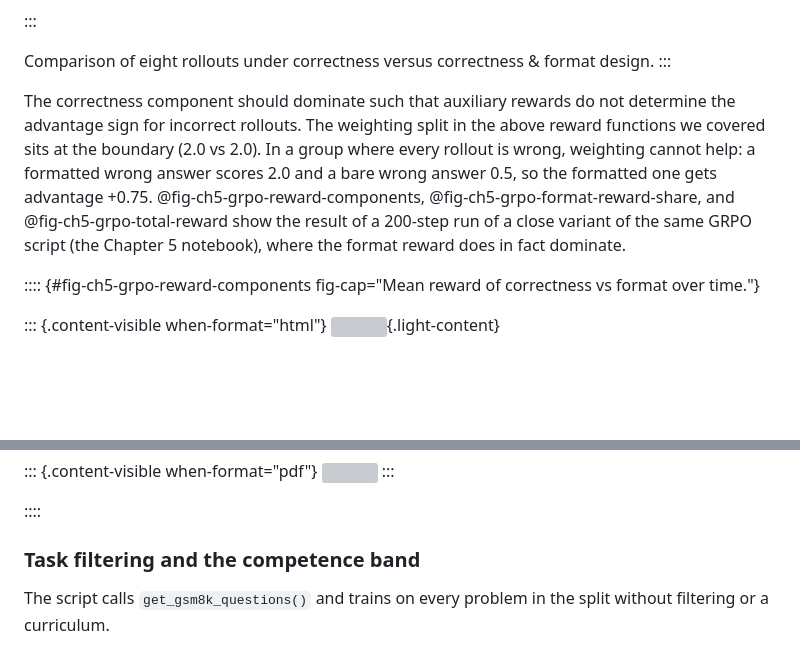
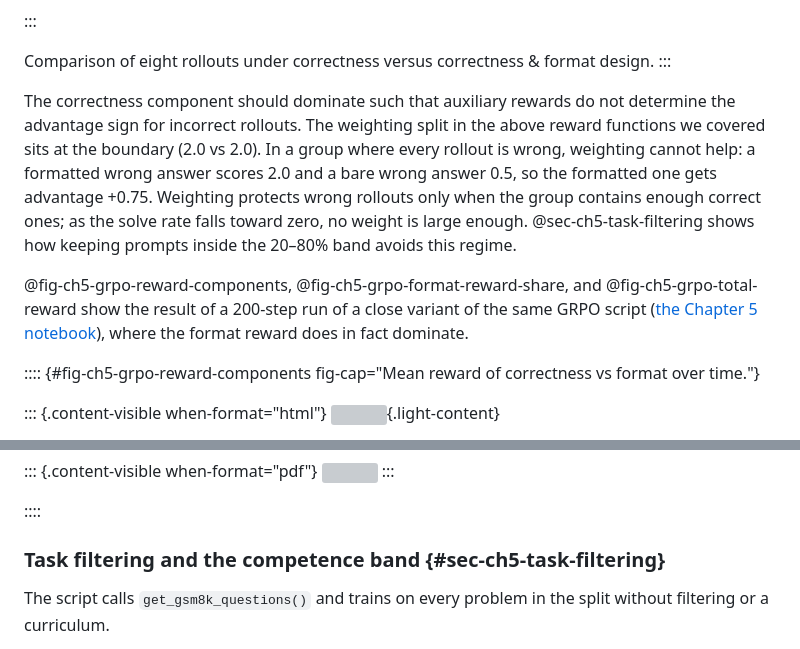
Before and after one commit to kiankyars/rlvrbook, a Markdown page: book/chapters/05-turning-checks-into-training-signal.md, 2 parts joined by grey strips. Drawn GitHub-style; blank space fills up the shorter version; grey boxes are pictures that could not be loaded.

Commit message:
Tie Chapter 5 reward weighting to task filtering
Co-Authored-By: Claude Opus 5.5 <noreply@anthropic.com>
Claude-Session: https://claude.ai/code/session_01N5sMA7tpdpV5NzzRP9JrmH

```diff
--- a/book/chapters/05-turning-checks-into-training-signal.md
+++ b/book/chapters/05-turning-checks-into-training-signal.md
@@ -332,7 +332,9 @@ Group mean: 1.85. Rollout 4 is incorrect but barely suppressed.
 Comparison of eight rollouts under correctness versus correctness & format design.
 :::
 
-The correctness component should dominate such that auxiliary rewards do not determine the advantage sign for incorrect rollouts. The weighting split in the above reward functions we covered sits at the boundary (2.0 vs 2.0). In a group where every rollout is wrong, weighting cannot help: a formatted wrong answer scores 2.0 and a bare wrong answer 0.5, so the formatted one gets advantage +0.75. @fig-ch5-grpo-reward-components, @fig-ch5-grpo-format-reward-share, and @fig-ch5-grpo-total-reward show the result of a 200-step run of a close variant of the same GRPO script (the Chapter 5 notebook), where the format reward does in fact dominate.
+The correctness component should dominate such that auxiliary rewards do not determine the advantage sign for incorrect rollouts. The weighting split in the above reward functions we covered sits at the boundary (2.0 vs 2.0). In a group where every rollout is wrong, weighting cannot help: a formatted wrong answer scores 2.0 and a bare wrong answer 0.5, so the formatted one gets advantage +0.75. Weighting protects wrong rollouts only when the group contains enough correct ones; as the solve rate falls toward zero, no weight is large enough. @sec-ch5-task-filtering shows how keeping prompts inside the 20–80% band avoids this regime.
+
+@fig-ch5-grpo-reward-components, @fig-ch5-grpo-format-reward-share, and @fig-ch5-grpo-total-reward show the result of a 200-step run of a close variant of the same GRPO script ([the Chapter 5 notebook](https://github.com/kiankyars/rlvrbook/blob/main/code/chapter05_grpo_reward_tracking_colab.ipynb)), where the format reward does in fact dominate.
 
 :::: {#fig-ch5-grpo-reward-components fig-cap="Mean reward of correctness vs format over time."}
 
@@ -376,7 +378,7 @@ The correctness component should dominate such that auxiliary rewards do not det
 
 ::::
 
-### Task filtering and the competence band
+### Task filtering and the competence band {#sec-ch5-task-filtering}
 
 The script calls `get_gsm8k_questions()` and trains on every problem in the split without filtering or a curriculum.
 
```
